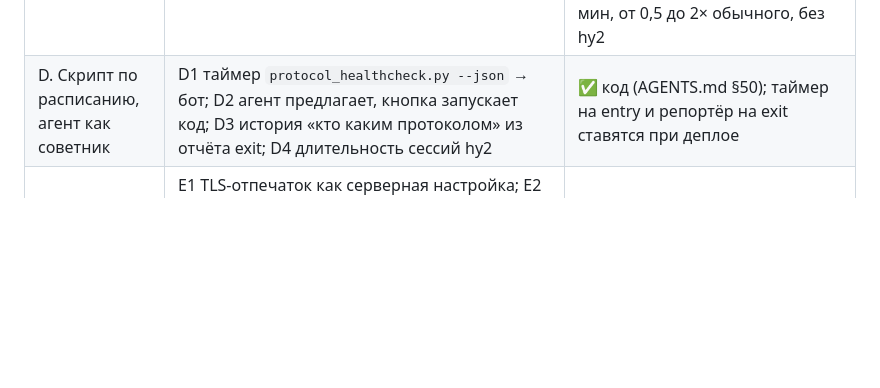
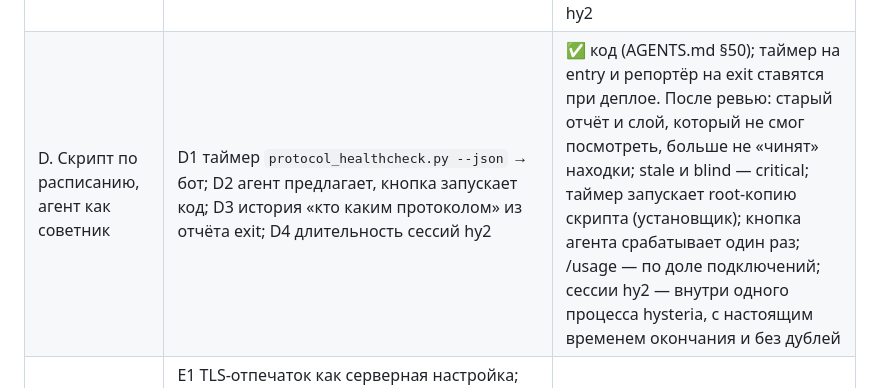
Before and after one commit to Annoyt/VPNautodeploy, a Markdown page: docs/IMPROVEMENT_PLAN.md, the part around the change. GitHub-like rendering; blank space fills up the shorter version.

```diff
--- a/docs/IMPROVEMENT_PLAN.md
+++ b/docs/IMPROVEMENT_PLAN.md
@@ -870,7 +870,7 @@ DPIMonitor» и UDP-пути звонков, отчёт и план — в Claud
 | A. Звонки и UDP | A1 платным Reality и DE-резерв в группе звонков после hy2 (Clash `fallback` + копии из emergency/mirror, sing-box urltest с допуском 30 000 мс); A2 понижение hy2 в сети пользователя ставит Reality первым; A3 ShadowTLS `network: tcp` в sing-box; A4 hy2-auth: чтение users в потоке, запись журнала после ответа в своём потоке, решение по последней строке ключа при ошибке базы (не старше 15 мин, сбрасывается при отзыве ключа и смене статуса); A5 демо — решение владельца (не принято, демо без изменений); A6 кэш авторизации на exit — позже | ✅ A1–A4 (AGENTS.md §47) |
 | B. Сигналы и пробник | B1 бюджет времени на запрос без очереди, замена vk/sberbank, объёмная проба ≥ 64 КБ отдельно; B2 алерт «подключения на инбаунде упали» + агент + восстановление, «нет отчёта» ≠ «ноль»; B3 цифры по всем протоколам в алерте, строка при молчании агента, состояние алертов в базе; B4 исправления №2, №7, №8, №10, №11, №12; B5 одно определение «деградации»; B6 проба DE-резерва | ✅ (AGENTS.md §48); B2 — 4 блока по 2 ч (8 ч) по бэктесту. После ревью: «не смог посмотреть» (сбой чтения, старые пробы, всё тёмное, мало строк, нет отчётов, рестарт) больше не считается восстановлением; база B2 без блоков самого инцидента и без неотчитанных; сброс кулдауна и ack при закрытии — только у семейств с объявлением восстановления |
 | C. Понижение, которое действует | C1 sing-box `auto` без пониженных; C2 Hiddify `§hide§` — стенд; C3 личное понижение по телеметрии клиента; C4 правило по клиентам без одного ASN; C5 возврат с нарастающей паузой, возвраты не ждут за понижениями; C6 `/cascade demote\|restore`; C7 не понижать глобально по медленным пробам при нормальных подключениях | ✅ (AGENTS.md §49); C2 проверен на собранном hiddify-core 4.1.0. После ревью: в Hiddify понижение = удаление, поэтому прячем только при ≥ 2 видимых серверах и без личных понижений; клиент «мёртв» на протоколе, только если проходил его за неделю, а возврат — только по живому клиенту; вето C7 по окну проб 45 мин, от 0,5 до 2× обычного, без hy2 |
-| D. Скрипт по расписанию, агент как советник | D1 таймер `protocol_healthcheck.py --json` → бот; D2 агент предлагает, кнопка запускает код; D3 история «кто каким протоколом» из отчёта exit; D4 длительность сессий hy2 | ✅ код (AGENTS.md §50); таймер на entry и репортёр на exit ставятся при деплое |
+| D. Скрипт по расписанию, агент как советник | D1 таймер `protocol_healthcheck.py --json` → бот; D2 агент предлагает, кнопка запускает код; D3 история «кто каким протоколом» из отчёта exit; D4 длительность сессий hy2 | ✅ код (AGENTS.md §50); таймер на entry и репортёр на exit ставятся при деплое. После ревью: старый отчёт и слой, который не смог посмотреть, больше не «чинят» находки; stale и blind — critical; таймер запускает root-копию скрипта (установщик); кнопка агента срабатывает один раз; /usage — по доле подключений; сессии hy2 — внутри одного процесса hysteria, с настоящим временем окончания и без дублей |
 | E. Новые протоколы и отпечатки | E1 TLS-отпечаток как серверная настройка; E2 стенд VLESS+XHTTP+Reality + проба на mihomo; E3 внедрение XHTTP; E4 SSH как аварийный путь платным; E5 опыт с ответом > 16 КБ; E6 пересмотр lockdown; E7 AnyTLS/Mieru/Sudoku — позже | в работе |
 
 ---
```
Also changed, not shown: AGENTS.md (+10 -10 lines).
